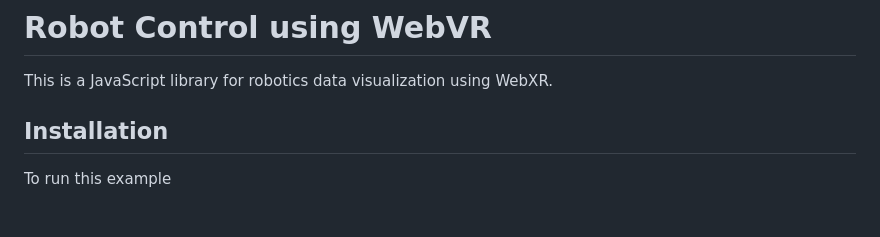
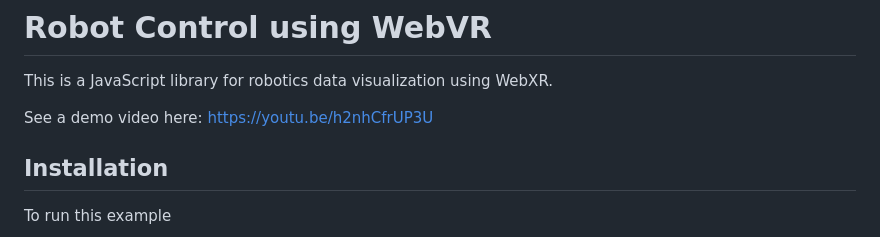
Before and after one commit to AliKarpuzoglu/Sensor-Visualization-XR, a Markdown page: README.md, the part around the change. GitHub-like rendering; blank space fills up the shorter version.

```diff
--- a/README.md
+++ b/README.md
@@ -1,6 +1,7 @@
 # Robot Control using WebVR
 This is a JavaScript library for robotics data visualization using WebXR.
 
+See a demo video here: https://youtu.be/h2nhCfrUP3U
 
 ## Installation
 
```
